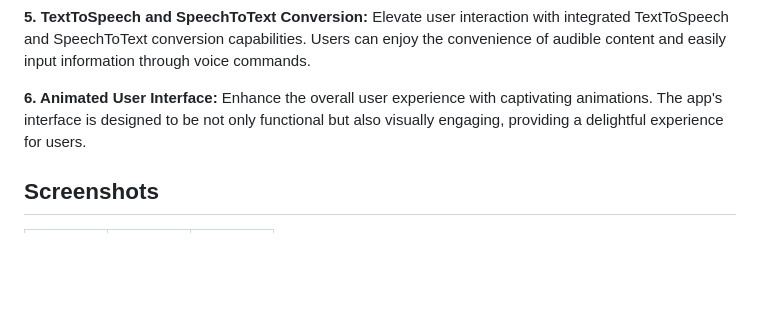
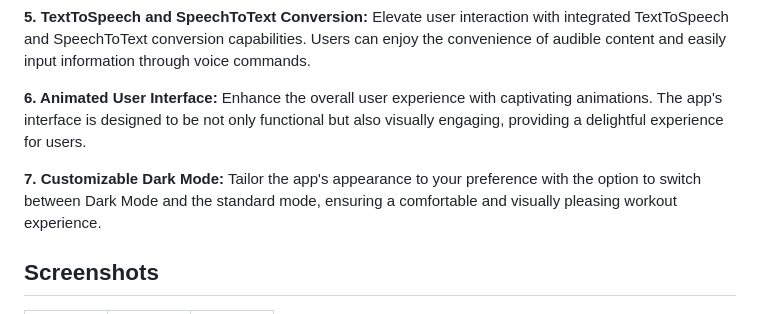
Before and after one commit to Perumallpardhiv/Flutter_World, a Markdown page: README.md, the part around the change. GitHub-like rendering; blank space fills up the shorter version.

```diff
--- a/README.md
+++ b/README.md
@@ -15,6 +15,8 @@ Flutter World is an application that serves as a miniature world of Flutter, enc
 **5. TextToSpeech and SpeechToText Conversion:** Elevate user interaction with integrated TextToSpeech and SpeechToText conversion capabilities. Users can enjoy the convenience of audible content and easily input information through voice commands.
 
 **6. Animated User Interface:** Enhance the overall user experience with captivating animations. The app's interface is designed to be not only functional but also visually engaging, providing a delightful experience for users.
+
+**7. Customizable Dark Mode:** Tailor the app's appearance to your preference with the option to switch between Dark Mode and the standard mode, ensuring a comfortable and visually pleasing workout experience.
 
 ## Screenshots
 ![](/assets/screenshots/1.jpeg?raw=true "Optional Title") | ![](/assets/screenshots/2.jpeg?raw=true "Optional Title") | ![](/assets/screenshots/3.jpeg?raw=true "Optional Title")
```
